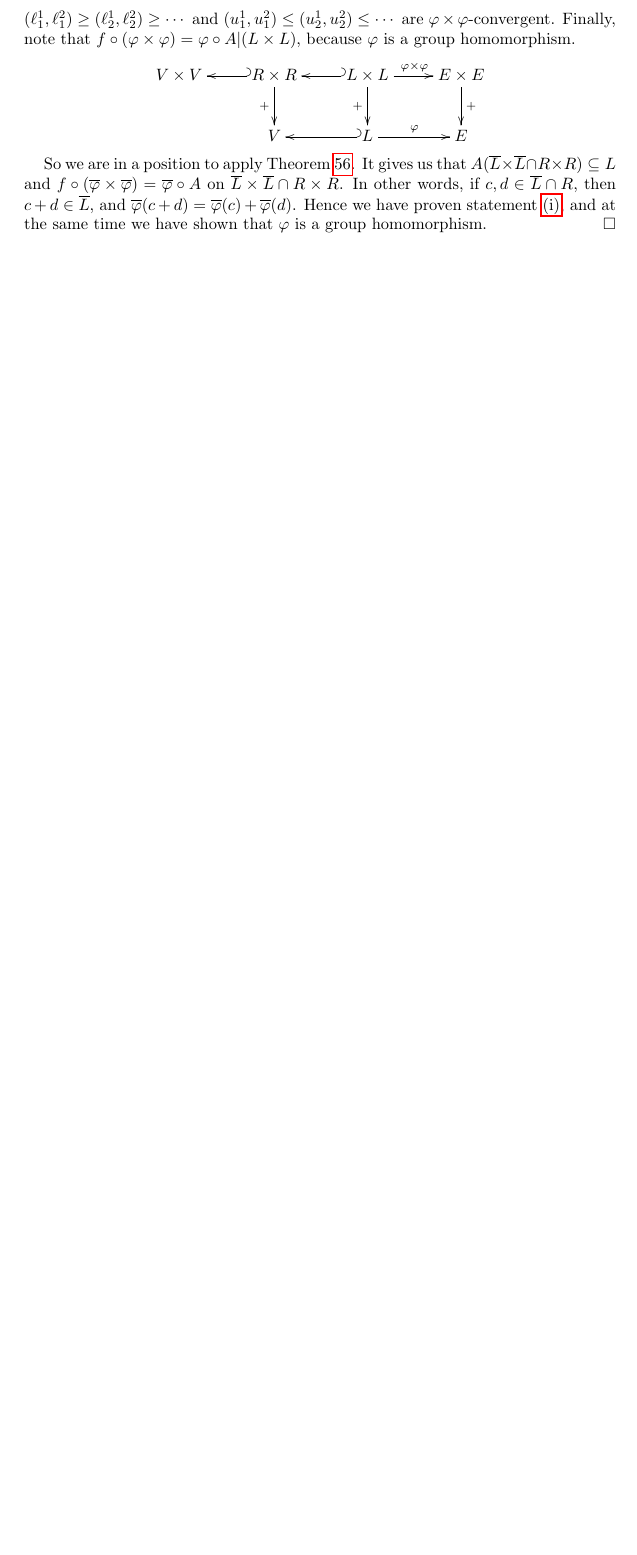
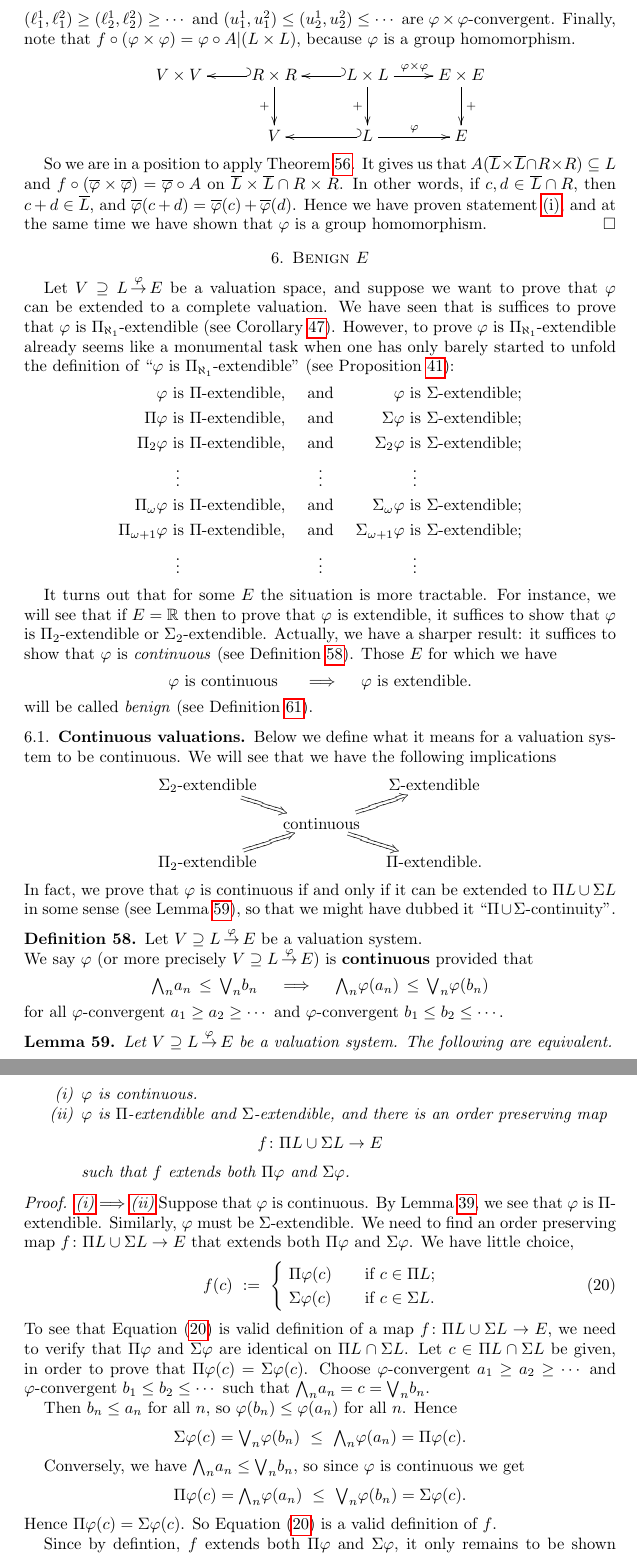
Before and after one commit to awesterb/master-thesis, a LaTeX paper (main.tex, which reads benign.tex): part of page 20 of 20 before the commit and two parts of pages 20 and 21 of 22 after it, the two joined at a grey line, cut so that both start at the same text, the shorter picture padded with empty space. Compiled offline with pdfLaTeX; a LaTeX package or settings file that is missing is left out.

Commit message:
benign E

```diff
--- /dev/null
+++ b/benign.tex
@@ -0,0 +1,172 @@
+\documentclass[main.tex]{subfiles}
+\begin{document}
+\section{Benign $E$}
+Let
+$\vs{V}{L}{\varphi}{E}$
+be a valuation space,
+and suppose we want to prove
+that $\varphi$ can be extended to a complete valuation.
+We have seen
+that is suffices to prove that~$\varphi$
+is $\Pi_{\aleph_1}$-extendible
+(see Corollary~\ref{C:aleph1}).
+However,
+to prove $\varphi$ is $\Pi_{\aleph_1}$-extendible
+already
+seems like a monumental task
+when one has only barely started
+to unfold
+the definition of ``$\varphi$ is $\Pi_{\aleph_1}$-extendible''
+(see Proposition~\ref{P:hier}):
+\begin{alignat*}{3}
+\varphi &\text{ is $\Pi$-extendible,}&
+\quad&\text{ and }\quad& \varphi &\text{ is $\Sigma$-extendible;}\\
+\Pi\varphi &\text{ is $\Pi$-extendible,}&
+\quad&\text{ and }\quad& \Sigma\varphi &\text{ is $\Sigma$-extendible;}\\
+\Pi_2\varphi &\text{ is $\Pi$-extendible,}&
+\quad&\text{ and }\quad& \Sigma_2\varphi &\text{ is $\Sigma$-extendible;}\\
+&\ \,\vdots&&\quad\vdots&&\ \,\vdots\\
+\Pi_\omega\varphi &\text{ is $\Pi$-extendible,}&
+\quad&\text{ and }\quad& \Sigma_\omega\varphi &\text{ is $\Sigma$-extendible;}\\
+\Pi_{\omega+1}\varphi &\text{ is $\Pi$-extendible,}&
+\quad&\text{ and }\quad& \Sigma_{\omega+1}\varphi
+    &\text{ is $\Sigma$-extendible;}\\
+&\ \,\vdots&&\quad\vdots&&\ \,\vdots
+\end{alignat*}
+
+It turns out
+that for some~$E$
+the situation is more tractable.
+For instance,
+we will see that if~$E=\R$
+then to prove that $\varphi$ is extendible,
+it suffices to show that~$\varphi$ is $\Pi_2$-extendible
+or $\Sigma_2$-extendible.
+Actually,
+we have a sharper result:
+it suffices to show that~$\varphi$ is \emph{continuous}
+(see Definition~\ref{D:continuity}).
+Those~$E$ for which we have
+\begin{equation*}
+\varphi \text{ is continuous }
+\quad\implies\quad
+\varphi \text{ is extendible.}
+\end{equation*}
+will be called \emph{benign} (see Definition~\ref{D:benign}).
+%%%%%%%%%%%%%%%%%%%%%%%%%%%%%%%%%%%%%%%%%%%%%%%%%%%%%%%%%%%%%%%%%%%%
+%
+%                  CONTINUITY
+%
+\subsection{Continuous valuations}
+Below we define what it means for a valuation system
+to be continuous.
+We will see that we have the following implications
+\begin{equation*}
+\xymatrix @=1em {
+\Sigma_2\text{-extendible}\ar @{=>} [rd]
+&&
+\Sigma\text{-extendible}  \\
+& \text{continuous} \ar @{=>} [rd] \ar @{=>} [ru]& \\
+\Pi_2\text{-extendible}\ar @{=>} [ru]
+&&
+\Pi\text{-extendible}.
+}
+\end{equation*}
+In fact,
+we prove that $\varphi$ is continuous
+if and only if it can be extended to~$\Pi L \cup \Sigma L$ in some sense
+(see Lemma~\ref{L:continuity}),
+so that we might have dubbed
+it ``$\Pi\cup\Sigma$-continuity''.
+\begin{dfn}
+\label{D:continuity}
+Let $\vs{V}{L}\varphi{E}$ be a valuation system.\\
+We say $\varphi$ (or more precisely  $\vs{V}{L}\varphi{E}$)
+is \keyword{continuous} provided that
+\begin{equation*}
+\bw_n a_n \,\leq\, \bv_n b_n
+\quad\implies\quad
+\bw_n \varphi(a_n) \,\leq\, \bv_n \varphi(b_n)
+\end{equation*}
+for all $\varphi$-convergent $a_1 \geq a_2 \geq \dotsb$
+and $\varphi$-convergent $b_1 \leq b_2 \leq \dotsb$.
+\end{dfn}
+\begin{lem}
+\label{L:continuity}
+Let $\vs{V}{L}\varphi{E}$ be a valuation system.
+The following are equivalent.
+\begin{enumerate}
+\item
+\label{L:continuity-1}
+$\varphi$ is continuous.
+\item
+\label{L:continuity-2}
+$\varphi$ is $\Pi$-extendible
+and $\Sigma$-extendible,
+and there is an order preserving map
+\begin{equation*}
+f\colon \Pi L \cup \Sigma L \ra E
+\end{equation*}
+such that~$f$ extends both~$\Pi\varphi$ and $\Sigma\varphi$.
+\end{enumerate}
+\end{lem}
+\begin{proof}
+\noindent
+\emph{\ref{L:continuity-1}
+$\Longrightarrow$
+\ref{L:continuity-2}}\
+Suppose that~$\varphi$ is continuous.
+By Lemma~\ref{L:Pi-continuity},
+we see that $\varphi$ is $\Pi$-extendible.
+Similarly, $\varphi$ must be $\Sigma$-extendible.
+We need to find an order preserving map~$f\colon \Pi L \cup \Sigma L \ra E$
+that extends both $\Pi\varphi$ and $\Sigma\varphi$.
+We have little choice,
+\begin{equation}
+\label{eq:L:continuity-1}
+f(c) \ \eqdf \
+\begin{cases}
+\ \Pi\varphi(c) \quad& \text{if }c\in \Pi L;\\
+\ \Sigma\varphi(c) \quad& \text{if }c\in \Sigma L.
+\end{cases}
+\end{equation}
+To see that Equation~\eqref{eq:L:continuity-1}
+is valid definition of a
+map $f\colon \Pi L \cup \Sigma L \ra E$,
+we need to verify that $\Pi\varphi$ and $\Sigma\varphi$
+are identical on~$\Pi L \cap \Sigma L$.
+Let $c\in \Pi L \cap \Sigma L$
+be given,
+in order to prove that $\Pi\varphi(c) = \Sigma\varphi(c)$.
+Choose $\varphi$-convergent
+$a_1 \geq a_2 \geq \dotsb$ and
+$\varphi$-convergent
+$b_1 \leq b_2 \leq \dotsb$
+such that $\bw_n a_n =c= \bv_n b_n$.
+
+Then $b_n \leq a_n$ for all~$n$, so
+$\varphi(b_n)\leq \varphi(a_n)$ for all~$n$.
+Hence
+\begin{equation*}
+\Sigma\varphi(c)
+=\bv_n \varphi(b_n)
+\ \leq\ \bw_n \varphi(a_n)
+=\Pi\varphi(c).
+\end{equation*}
+
+Conversely,
+we have $\bw_n a_n \leq \bv_n b_n$,
+so since $\varphi$ is continuous we get
+\begin{equation*}
+\Pi\varphi(c)
+=\bw_n \varphi(a_n)
+\ \leq\ \bv_n \varphi(b_n)
+=\Sigma\varphi(c).
+\end{equation*}
+Hence $\Pi\varphi(c)=\Sigma\varphi(c)$.
+So Equation~\eqref{eq:L:continuity-1}
+is a valid definition of~$f$.
+
+Since by defintion,
+$f$ extends both $\Pi\varphi$ and $\Sigma\varphi$,
+it only remains to be shown that~$f$ is order preserving.
@@ -0,0 +176 @@
+\begin{equation*}
```
Also changed, not shown: hier.tex (+1 -0 lines), main.tex (+1 -0 lines), benign.tex (138 more changed lines).
